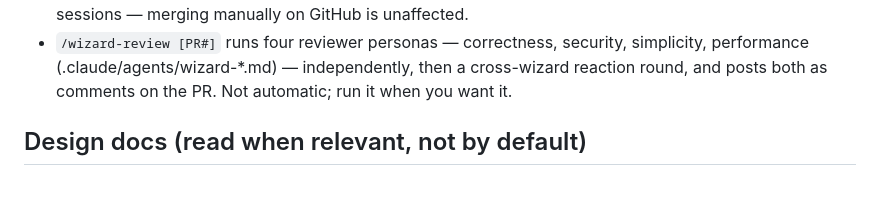
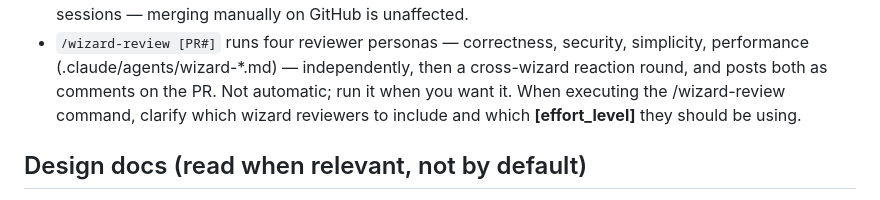
Before and after one commit to lvndrpup/voice-trainer, a Markdown page: CLAUDE.md, the part around the change. Drawn GitHub-style.

Commit message:
Update wizard-review command instructions
Clarify wizard-review command usage in CLAUDE.md

```diff
--- a/CLAUDE.md
+++ b/CLAUDE.md
@@ -69,7 +69,8 @@ docs/documentation-standards.md. Summary:
 - `/wizard-review [PR#]` runs four reviewer personas — correctness,
   security, simplicity, performance (.claude/agents/wizard-*.md) —
   independently, then a cross-wizard reaction round, and posts both as
-  comments on the PR. Not automatic; run it when you want it.
+  comments on the PR. Not automatic; run it when you want it. When executing the /wizard-review command, clarify which wizard reviewers to include and which **[effort_level]** they should be using.
+
 
 ## Design docs (read when relevant, not by default)
 - docs/roadmap.md      — versions and scope
```
